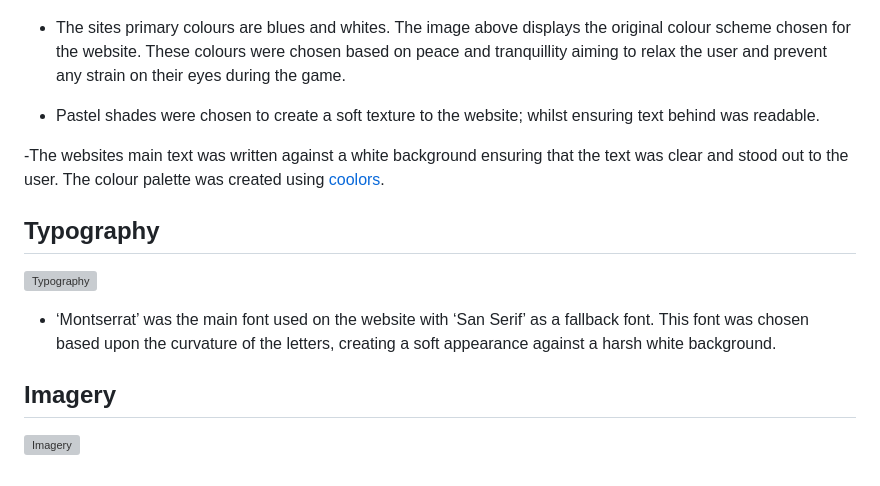
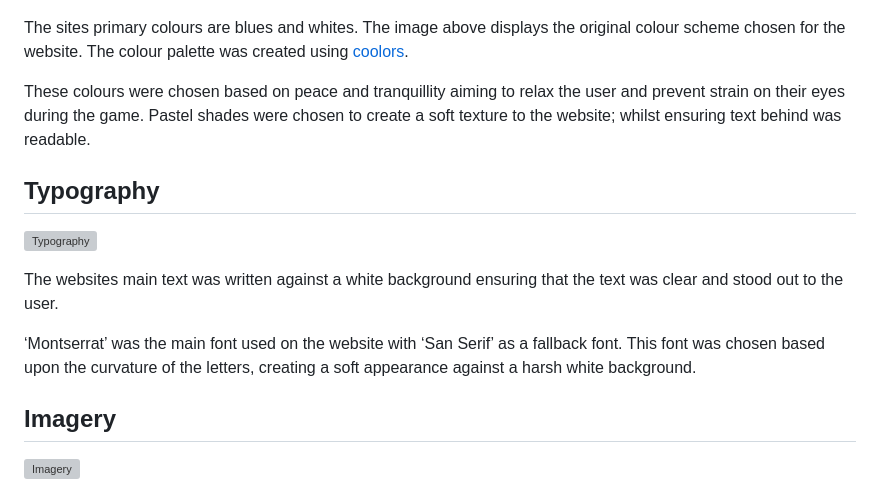
Before and after one commit to sophiebatten123/SudokuGame, a Markdown page: README.md, the part around the change. Rendered like a GitHub page; grey boxes are pictures that could not be loaded.

Commit message:
Formatting had been added including images to the READ ME typography and imagery section

```diff
--- a/README.md
+++ b/README.md
@@ -32,17 +32,18 @@ The site itself is fully responsive and is designed in a simplistic and easy to
 
 ![Colour Scheme](assets/images/colour.PNG)
 
-- The sites primary colours are blues and whites. The image above displays the original colour scheme chosen for the website. These colours were chosen based on peace and tranquillity aiming to relax the user and prevent any strain on their eyes during the game.
+The sites primary colours are blues and whites. The image above displays the original colour scheme chosen for the website. The colour palette was created using [coolors](https://coolors.co/).
 
-- Pastel shades were chosen to create a soft texture to the website; whilst ensuring text behind was readable.
+These colours were chosen based on peace and tranquillity aiming to relax the user and prevent strain on their eyes during the game. Pastel shades were chosen to create a soft texture to the website; whilst ensuring text behind was readable.
 
--The websites main text was written against a white background ensuring that the text was clear and stood out to the user. The colour palette was created using [coolors](https://coolors.co/).
 
 ## Typography
 
 ![Typography]()
 
-- ‘Montserrat’ was the main font used on the website with ‘San Serif’ as a fallback font. This font was chosen based upon the curvature of the letters, creating a soft appearance against a harsh white background.
+The websites main text was written against a white background ensuring that the text was clear and stood out to the user.
+
+‘Montserrat’ was the main font used on the website with ‘San Serif’ as a fallback font. This font was chosen based upon the curvature of the letters, creating a soft appearance against a harsh white background.
 
 ## Imagery
 
```
Also changed, not shown: assets/images/Icons Game Area.PNG (deleted), assets/images/icon.PNG (added), assets/images/title.PNG (added).
